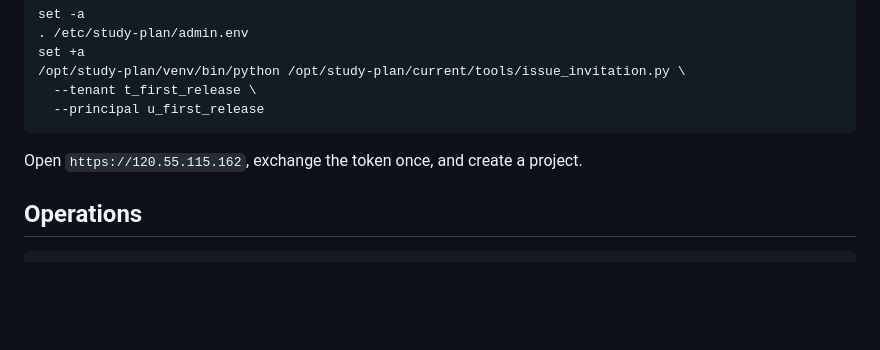
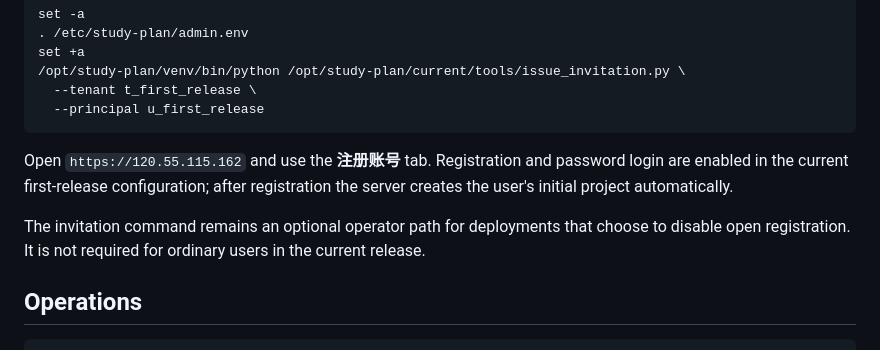
Before and after one commit to tiance002/study-agent-platform, a Markdown page: deploy/production/README.md, the part around the change. Rendered like a GitHub page; blank space fills up the shorter version.

Commit message:
docs: align production access runbook with registration

````diff
--- a/deploy/production/README.md
+++ b/deploy/production/README.md
@@ -69,7 +69,13 @@ set +a
   --principal u_first_release
 ```
 
-Open `https://120.55.115.162`, exchange the token once, and create a project.
+Open `https://120.55.115.162` and use the **注册账号** tab. Registration and
+password login are enabled in the current first-release configuration; after
+registration the server creates the user's initial project automatically.
+
+The invitation command remains an optional operator path for deployments that
+choose to disable open registration. It is not required for ordinary users in
+the current release.
 
 ## Operations
 
````
